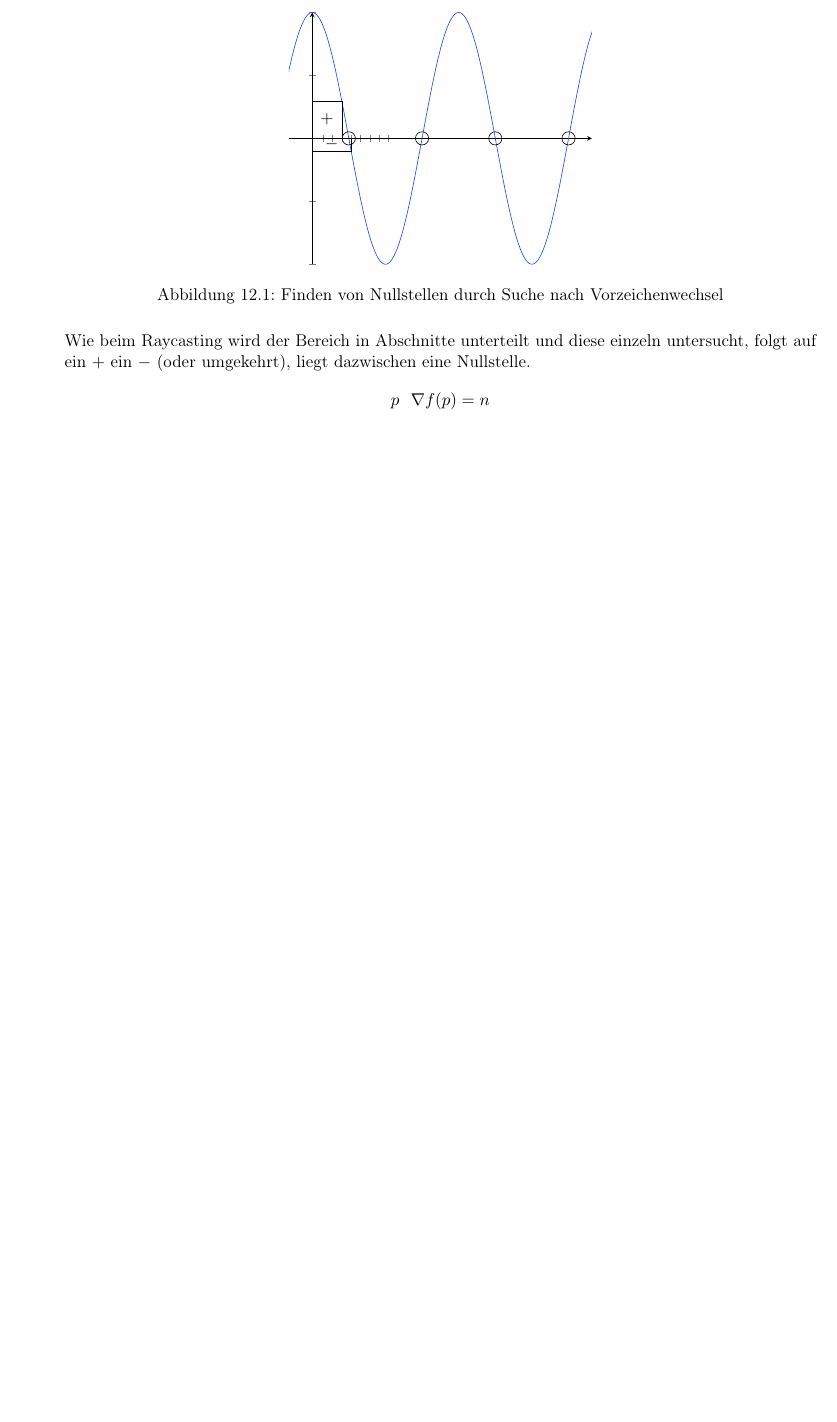
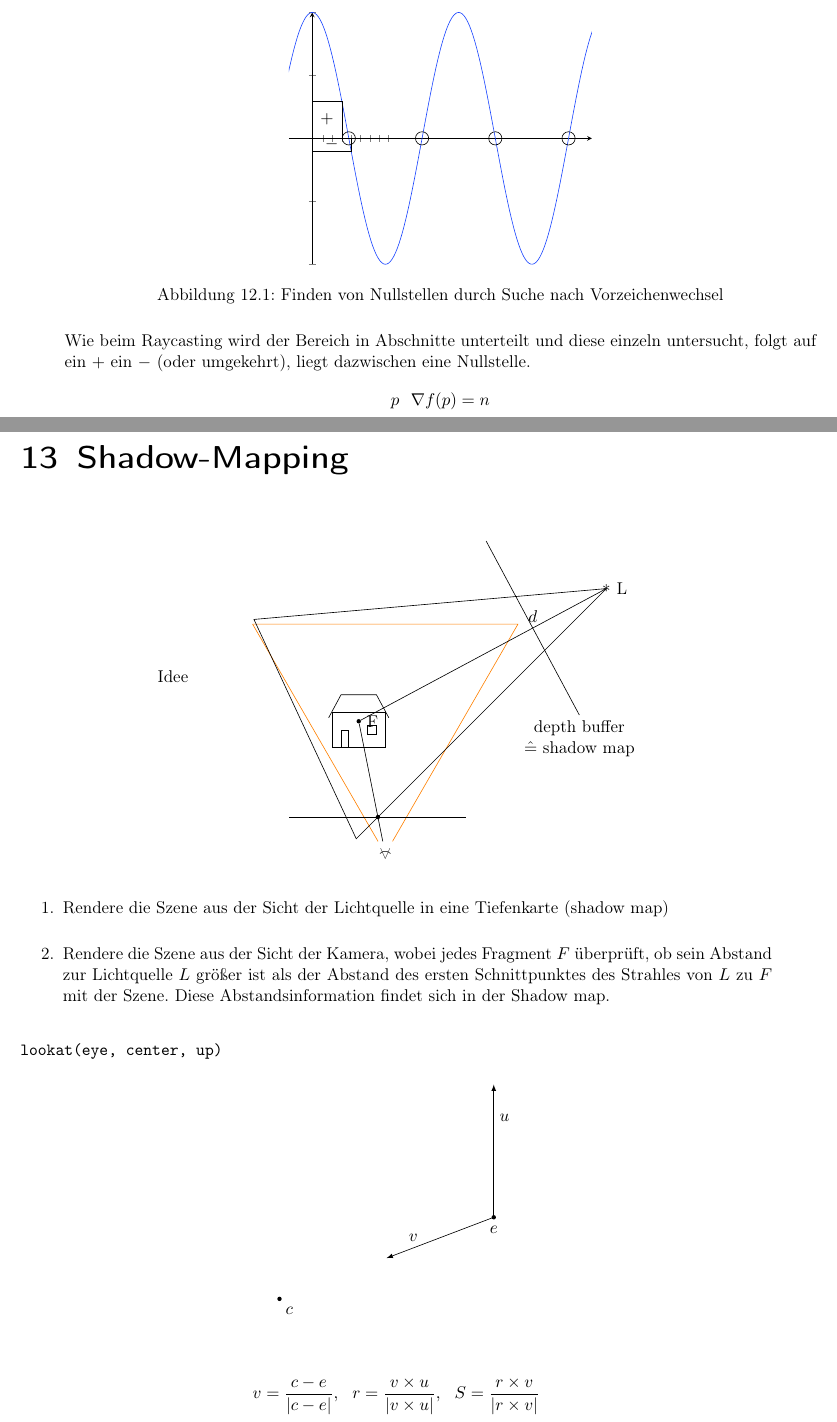
Before and after one commit to Gusser93/ComputergrafikVorlesung, a LaTeX book (Vorlesung.tex, which reads 11/11.tex, head/grafik.tex, head/math.tex): part of page 37 of 37 before the commit and two parts of pages 37 and 38 of 39 after it, the two joined at a grey line, cut so that both start at the same text, the shorter picture padded with empty space. Compiled offline with pdfLaTeX.

Commit message:
added last lecture

```diff
--- /dev/null
+++ b/11/11.tex
@@ -0,0 +1,44 @@
+\chapter{Shadow-Mapping}
+
+\begin{figure}[H]
+	\centering
+	\begin{tikzpicture}[scale=4]
+
+		\coordinate (H1) at (-.3,.6);
+		\draw (H1) -- ($ (H1) + (.3,0) $) -- ($ (H1) + (.3,.2) $) -- ($ (H1) + (0,.2) $) -- (H1);
+		\draw ($ (H1) + (-.02,.17) $) -- ($ (H1) + (.05,.3) $) -- ($ (H1) + (.25,.3) $) -- ($ (H1) + (.32,.17) $);
+		\draw ($ (H1) + (.05,0) $) -- ($ (H1) + (.05,.1) $) -- ($ (H1) + (.09,.1) $) -- ($ (H1) + (.09,0) $);
+		\draw ($ (H1) + (.2, .075)  $) rectangle ($ (H1) + (.2, .075) + (.05, .05)  $);
+		\node at (-1.2,1) (I) {Idee};
+		\node[label=0:L, inner sep = 0, outer sep = 0] at (1.25,1.5) {\textasteriskcentered};
+		\coordinate (L) at (1.25, 1.5);
+		\node[circle, fill, inner sep = 1, label=0:F] at (-.15,.75) (F) {};
+		\node[rotate=90] at (0,0) (0) {$\varangle$};
+		\draw[orange] (0) -- (90-30:1.5) -- (90+30:1.5);
+		\draw[orange] (0) -- (90+30:1.5);
+		\draw[name path=line 1] (L) -- ($ (L) + (180+5:2) $) -- ($(L) + (-90-45:2)$) -- cycle;
+		\draw[name path = line 2] (0) -- (F);
+		\draw (L) -- (F) node[pos=.3, above] {$d$};
+		\draw[draw=none] (L) -- (F) coordinate[pos=.3] (d);
+		\draw ($ (d)!.5!-90:(F)$) -- ($ (d)!.5!90:(F)$) node[below, align=center] {depth buffer\\ $\hat{=}$ shadow map};
+		\path [name intersections={of=line 1 and line 2, by=E}];
+		\draw ($(E) -(.5,0)$) -- ($(E) +(.5,0)$);
+		\node[circle, fill, inner sep = 1] at (E) {};
+	\end{tikzpicture}
+\end{figure}
+
+\begin{enumerate}
+	\item Rendere die Szene aus der Sicht der Lichtquelle in eine Tiefenkarte (shadow map)
+	\item Rendere die Szene aus der Sicht der Kamera, wobei jedes Fragment $F$ überprüft, ob sein Abstand zur Lichtquelle $L$ größer ist als der Abstand des ersten Schnittpunktes des Strahles von $L$ zu $F$ mit der Szene. Diese Abstandsinformation findet sich in der Shadow map.
+\end{enumerate}
+\texttt{lookat(eye, center, up)}
+\begin{figure}[H]
+	\centering
+	\begin{tikzpicture}[scale=3]
+		\node[circle, fill, label=-90:$e$, inner sep = 1pt] at (0,0,0) (e) {};
+		\node[circle, fill, label = -85:$c$, inner sep = 1pt] at (-2,-1, -1) (c) {};
+		\draw[-latex] (0,0,0) -- ($ (0,0,0)!.5!(-2,-1,-1) $) node[pos=.75, above] {$v$};
+		\draw[-latex] (0,0,0) -- (0,1,0) node[pos=.75, right] {$u$};
+	\end{tikzpicture}
+\end{figure}
+\[ v = \frac{c - e}{|c-e|}, ~~ r = \frac{v\times u}{|v\times u|}, ~~ S = \frac{r \times v}{|r\times v|}  \]
--- a/head/grafik.tex
+++ b/head/grafik.tex
@@ -22,6 +22,7 @@
 \usetikzlibrary{angles}
 \usetikzlibrary{shapes.misc}
 \usetikzlibrary{calc}
+\usetikzlibrary{intersections}
 \usetikzlibrary{fadings,decorations.pathreplacing}
 \usepgflibrary{arrows.meta}
 
--- a/head/math.tex
+++ b/head/math.tex
@@ -6,6 +6,7 @@
 \usepackage{amssymb} %Macros für Symbole https://www.ctan.org/pkg/amsfonts
 \usepackage{stmaryrd} %Mehr Symbole
 \usepackage{mathtools} %Mehr Symbole ftp://ftp.rrzn.uni-hannover.de/pub/mirror/tex-archive/fonts/stmaryrd/stmaryrd.pdf
+\usepackage{multirow}
 
 \newcommand{\grad}{\text{grad}}
 \makeatletter
```
Also changed, not shown: Vorlesung.tex (+1 -1 lines), Vorlesung.pdf, 11/11.tex (33 more changed lines).
